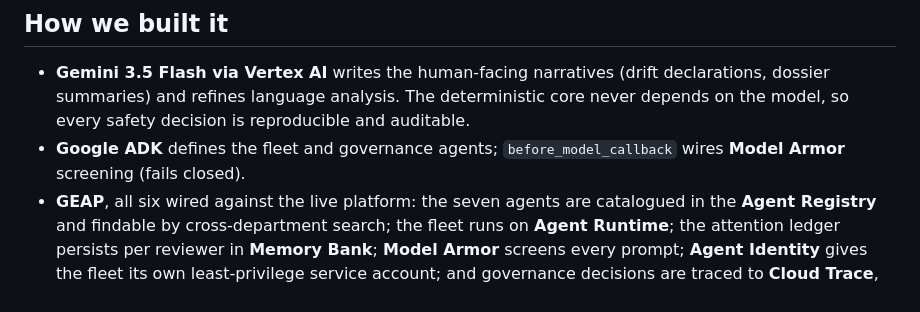
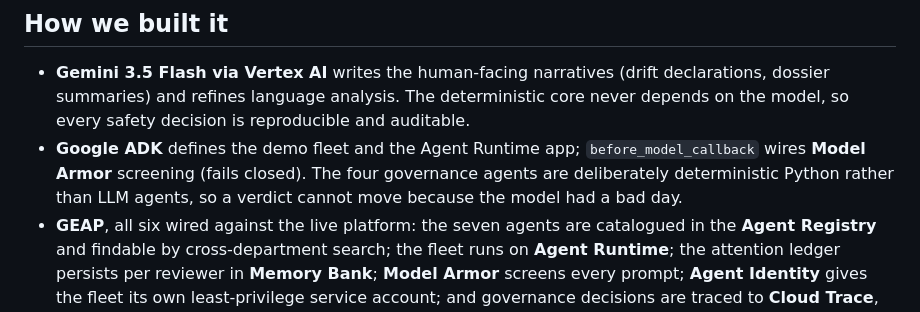
Before and after one commit to kasbsquall/watchspan, a Markdown page: docs/submission/devpost.md, the part around the change. Rendered like a GitHub page.

Commit message:
docs: say which agents ADK actually defines in the Devpost story too

```diff
--- a/docs/submission/devpost.md
+++ b/docs/submission/devpost.md
@@ -50,8 +50,10 @@ proposal waiting for a human who still has attention to give.
   (drift declarations, dossier summaries) and refines language analysis. The
   deterministic core never depends on the model, so every safety decision is
   reproducible and auditable.
-- **Google ADK** defines the fleet and governance agents;
-  `before_model_callback` wires **Model Armor** screening (fails closed).
+- **Google ADK** defines the demo fleet and the Agent Runtime app;
+  `before_model_callback` wires **Model Armor** screening (fails closed). The
+  four governance agents are deliberately deterministic Python rather than LLM
+  agents, so a verdict cannot move because the model had a bad day.
 - **GEAP**, all six wired against the live platform: the seven agents are
   catalogued in the **Agent Registry** and findable by cross-department search;
   the fleet runs on **Agent Runtime**; the attention ledger persists per
```
